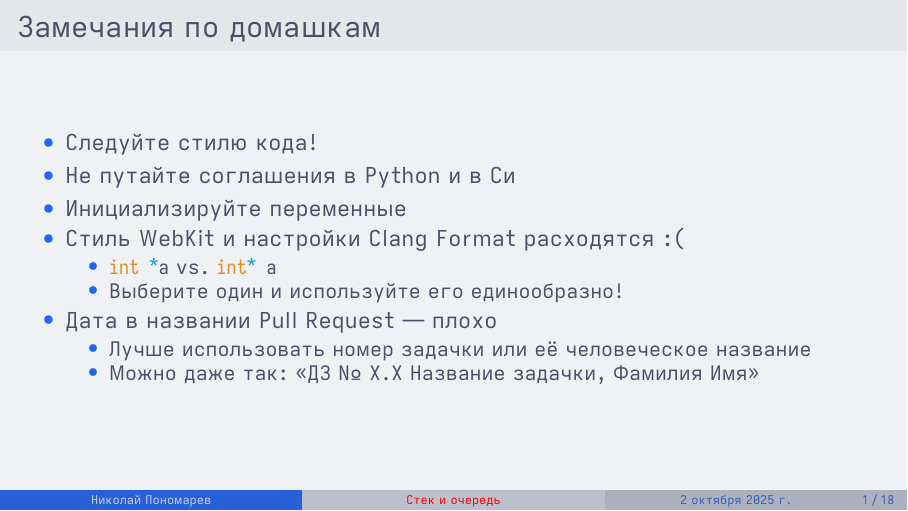
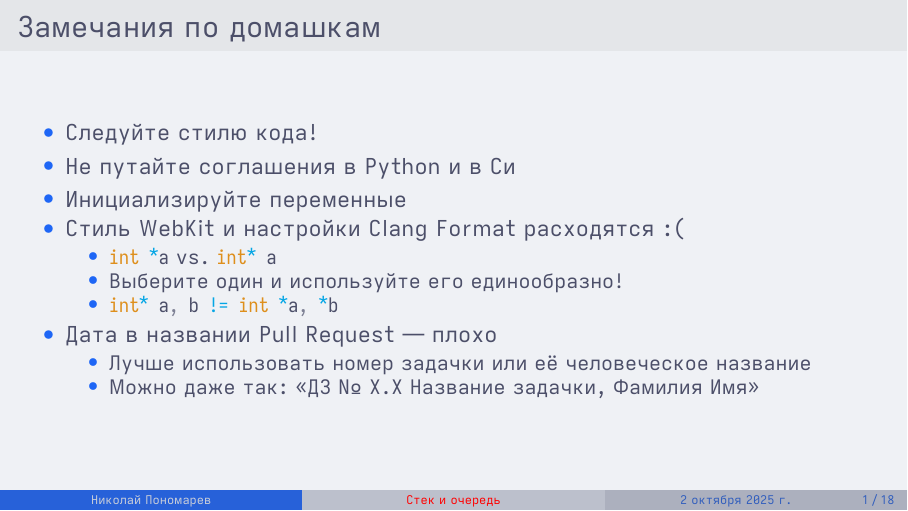
Before and after one commit to WoWaster/courses, LaTeX slides (c_programming/05_stack_queue/05_stack_queue_slides.tex): page 2 of 19. The pictures show the PDF file c_programming/05_stack_queue/05_stack_queue_slides.pdf that the author committed with the source.

Commit message:
fix: add note about multiple declarations

```diff
--- a/c_programming/05_stack_queue/05_stack_queue_slides.tex
+++ b/c_programming/05_stack_queue/05_stack_queue_slides.tex
@@ -37,6 +37,7 @@
               \begin{itemize}
                   \item \mintinline{c}|int *a| vs. \mintinline{c}|int* a|
                   \item Выберите один и используйте его единообразно!
+                  \item \mintinline{c}|int* a, b != int *a, *b|
               \end{itemize}
         \item Дата в названии Pull Request~--- плохо
               \begin{itemize}
```
Also changed, not shown: c_programming/05_stack_queue/05_stack_queue_slides.pdf.
